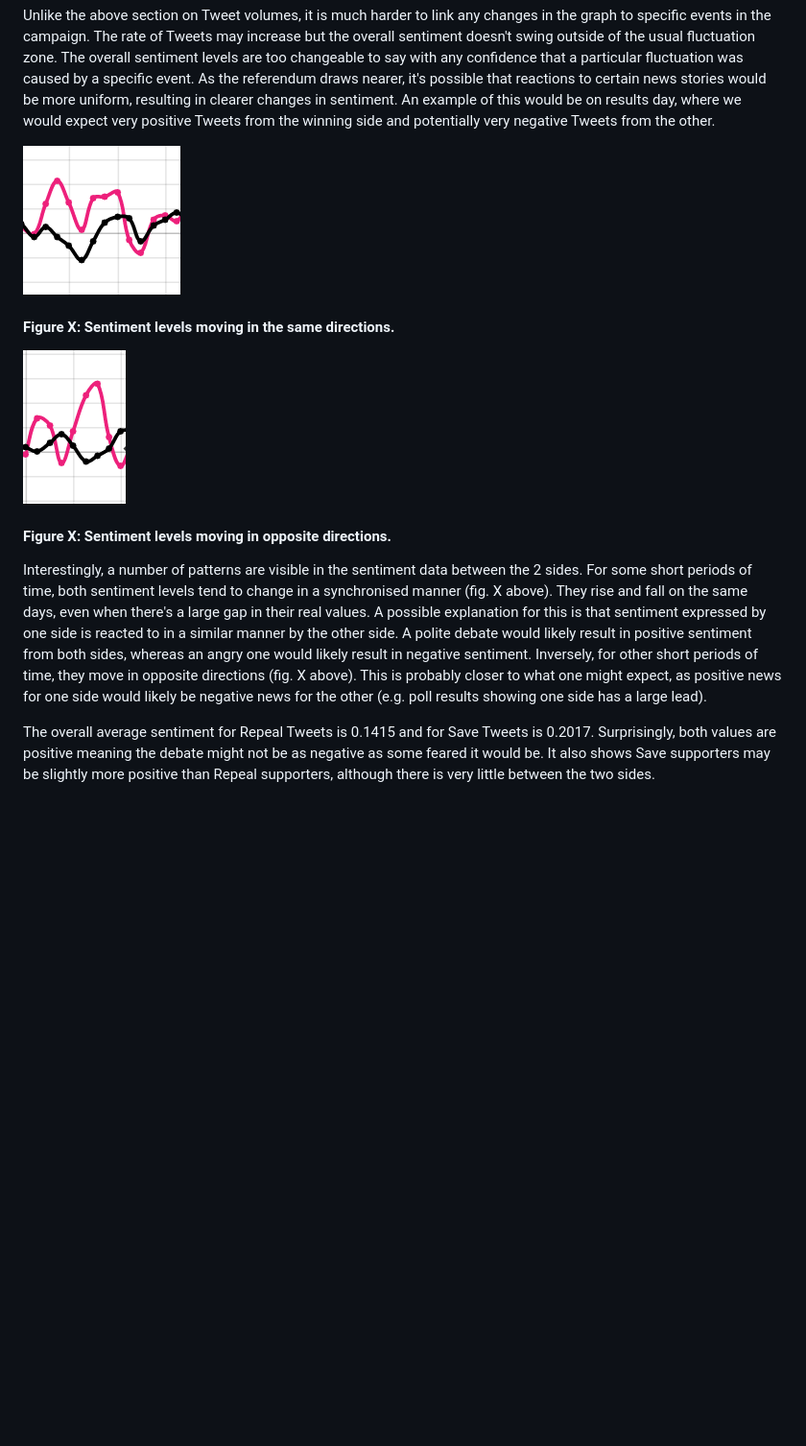
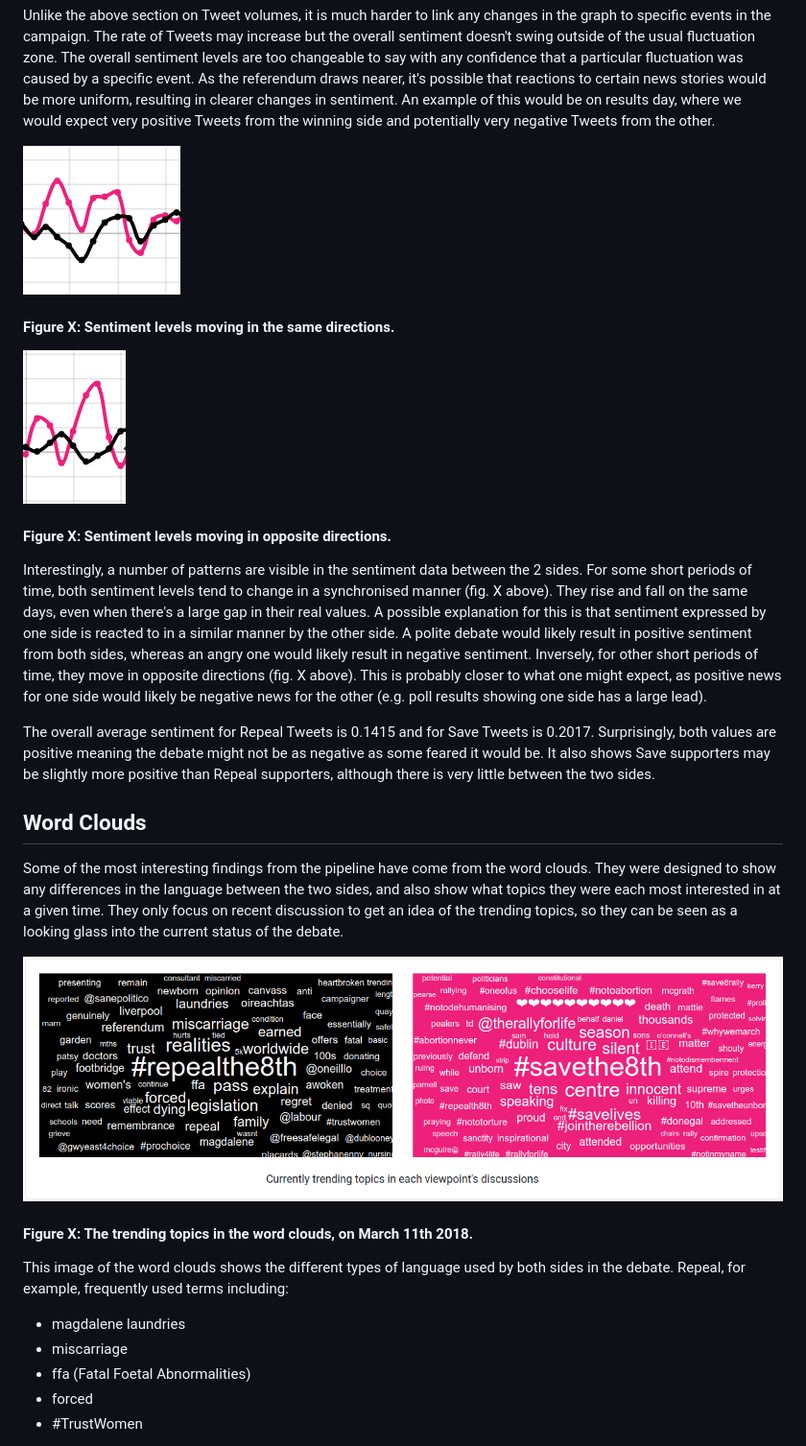
Before and after one commit to David-Byrne/SADD, a Markdown page: docs/report/results.md, the part around the change printed below. Shown: that part at 96% size. Drawn GitHub-style; pictures changed too: docs/report/images/wordclouds_2018-03-11.png (added); blank space fills up the shorter version.

Commit message:
Adds wordcloud section to results

```diff
--- a/docs/report/results.md
+++ b/docs/report/results.md
@@ -67,3 +67,18 @@ Interestingly, a number of patterns are visible in the sentiment data between th
 
 The overall average sentiment for Repeal Tweets is 0.1415 and for Save Tweets is 0.2017. Surprisingly, both values are positive meaning the debate might not be as negative as some feared it would be. It also shows Save supporters may be slightly more positive than Repeal supporters, although there is very little between the two sides.
 
+## Word Clouds
+
+Some of the most interesting findings from the pipeline have come from the word clouds. They were designed to show any differences in the language between the two sides, and also show what topics they were each most interested in at a given time. They only focus on recent discussion to get an idea of the trending topics, so they can be seen as a looking glass into the current status of the debate.
+
+
+![wordclouds mar 11](images/wordclouds_2018-03-11.png)
+#### Figure X: The trending topics in the word clouds, on March 11th 2018.
+
+This image of the word clouds shows the different types of language used by both sides in the debate. Repeal, for example, frequently used terms including:
+* magdalene laundries
+* miscarriage
+* ffa (Fatal Foetal Abnormalities)
+* forced
+* #TrustWomen
+
```
Also changed, not shown: other parts of docs/report/results.md (+31 -2 lines), docs/report/images/wordcloud-march.png (added), docs/report/images/wordcloud-snowday.png (added).
